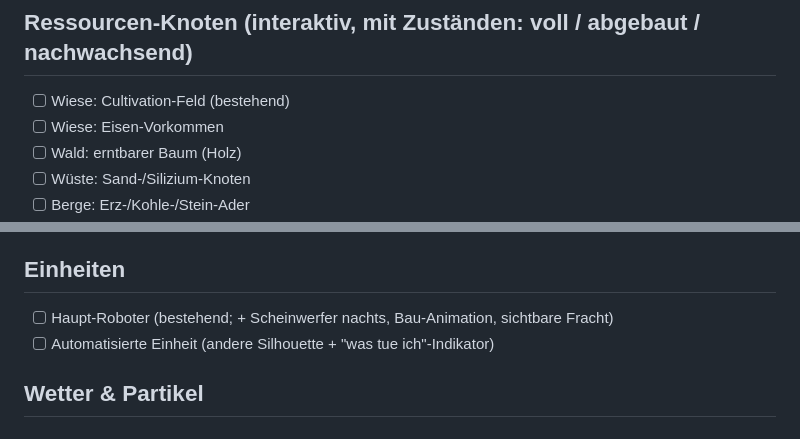
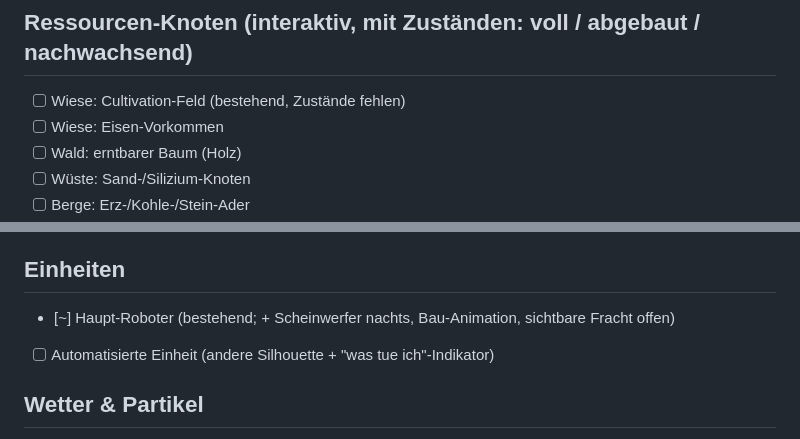
Before and after one commit to BastianBinus/Factory-OS, a Markdown page: docs/design/world-assets.md, 2 parts joined by grey strips. Drawn GitHub-style.

```diff
--- a/docs/design/world-assets.md
+++ b/docs/design/world-assets.md
@@ -46,7 +78,7 @@ Entscheidungen: Fluids **ja** · Tag/Nacht **ja** · Extraktoren **pro Ressource
 - [ ] Strand: Palme
 
 ## Ressourcen-Knoten (interaktiv, mit Zuständen: voll / abgebaut / nachwachsend)
-- [ ] Wiese: Cultivation-Feld (bestehend)
+- [ ] Wiese: Cultivation-Feld (bestehend, Zustände fehlen)
 - [ ] Wiese: Eisen-Vorkommen
 - [ ] Wald: erntbarer Baum (Holz)
 - [ ] Wüste: Sand-/Silizium-Knoten
@@ -89,7 +121,7 @@ Entscheidungen: Fluids **ja** · Tag/Nacht **ja** · Extraktoren **pro Ressource
 - [ ] Brücke (über Wasser / Gaps)
 
 ## Einheiten
-- [ ] Haupt-Roboter (bestehend; + Scheinwerfer nachts, Bau-Animation, sichtbare Fracht)
+- [~] Haupt-Roboter (bestehend; + Scheinwerfer nachts, Bau-Animation, sichtbare Fracht offen)
 - [ ] Automatisierte Einheit (andere Silhouette + "was tue ich"-Indikator)
 
 ## Wetter & Partikel
```
Also changed, not shown: other parts of docs/design/world-assets.md (+51 -19 lines).
